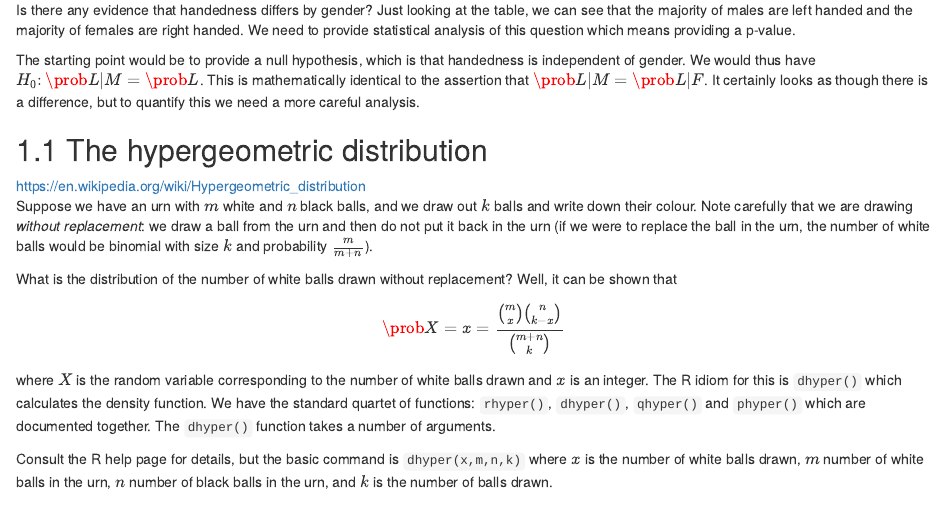
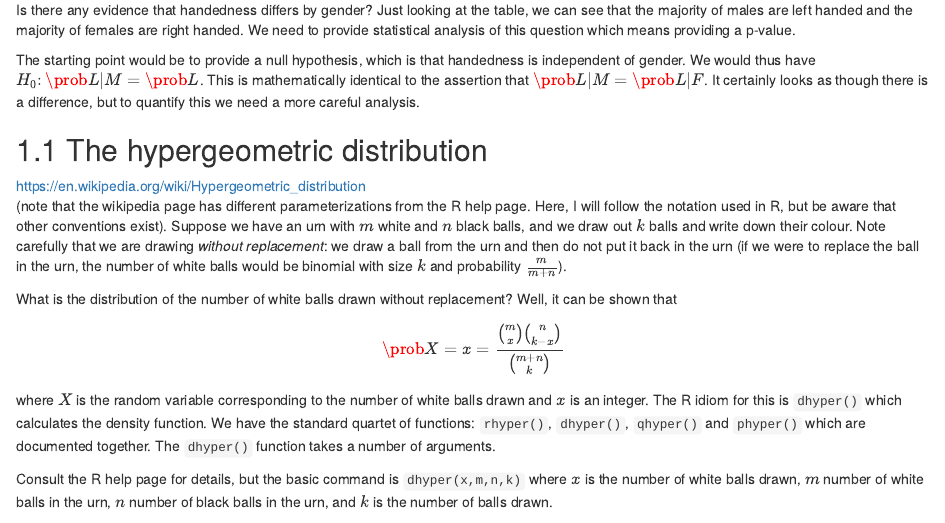
Before and after one commit to RobinHankin/matpmdb, an R Markdown document (08_fisher.Rmd): the page in a window 1100 px wide, from 460 px down. Rendered offline with R 4.5, knitr and Pandoc, with nearby package versions; drawn as R Markdown's standard HTML page in place of the format the file asks for.

Commit message:
point out that wikipedia has different notation from R

````diff
--- a/08_fisher.Rmd
+++ b/08_fisher.Rmd
@@ -56,12 +56,14 @@ careful analysis.
 <https://en.wikipedia.org/wiki/Hypergeometric_distribution>
 ```
 
-Suppose we have an urn with $m$ white and $n$ black balls, and we draw
-out $k$ balls and write down their colour.  Note carefully that we are
-drawing *without replacement*: we draw a ball from the urn and then do
-not put it back in the urn (if we were to replace the ball in the urn,
-the number of white balls would be binomial with size $k$ and
-probability $\frac{m}{m+n}$).
+(note that the wikipedia page has different parameterizations from the
+R help page.  Here, I will follow the notation used in R, but be aware
+that other conventions exist).  Suppose we have an urn with $m$ white
+and $n$ black balls, and we draw out $k$ balls and write down their
+colour.  Note carefully that we are drawing *without replacement*: we
+draw a ball from the urn and then do not put it back in the urn (if we
+were to replace the ball in the urn, the number of white balls would
+be binomial with size $k$ and probability $\frac{m}{m+n}$).
 
 What is the distribution of the number of white balls drawn without
 replacement?  Well, it can be shown that
````
